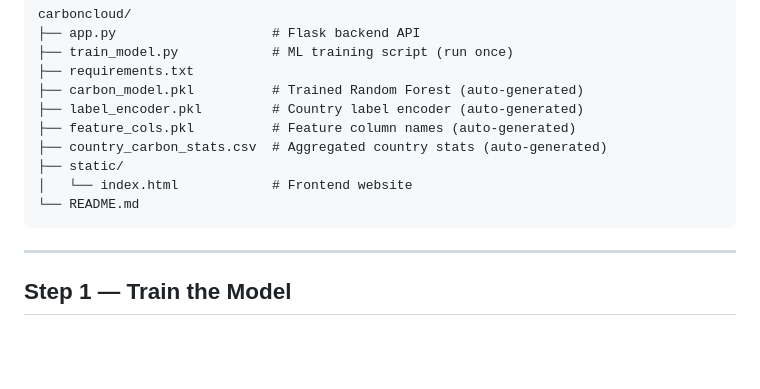
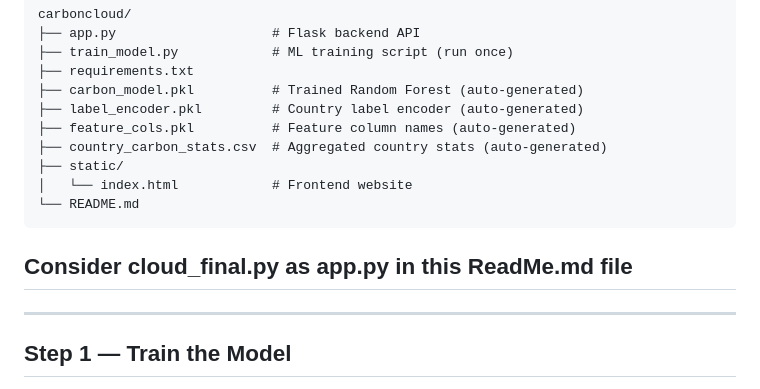
Before and after one commit to hpatel09112004/carbon-aware-cloud, a Markdown page: README.md, the part around the change. Drawn GitHub-style; blank space fills up the shorter version.

Commit message:
Update README to reference cloud_final.py
Add note about considering cloud_final.py as app.py

````diff
--- a/README.md
+++ b/README.md
@@ -18,6 +18,7 @@ carboncloud/
 └── README.md
 ```
 
+## Consider cloud_final.py as app.py in this ReadMe.md file
 ---
 
 ## Step 1 — Train the Model
````
